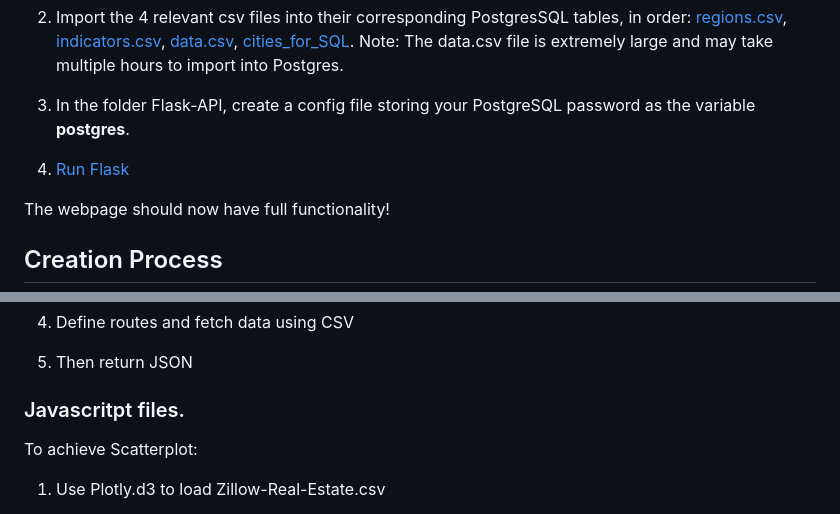
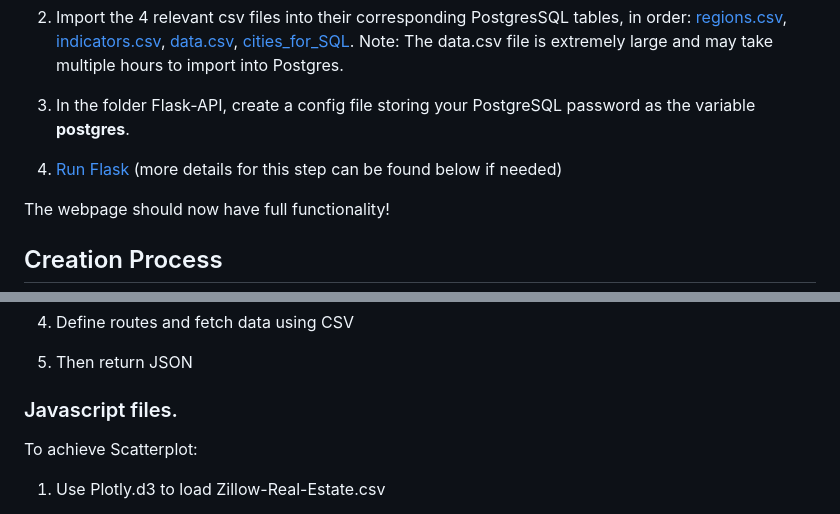
Before and after one commit to laxleary/Zillow-Data-Exploration, a Markdown page: README.md, 2 parts joined by grey strips. Rendered like a GitHub page.

```diff
--- a/README.md
+++ b/README.md
@@ -38,7 +38,7 @@ In order to view the full functionality of the webpage, you will need to first f
 Note: The data.csv file is extremely large and may take multiple hours to import into Postgres.
 
 3. In the folder Flask-API, create a config file storing your PostgreSQL password as the variable **postgres**.
-4. [Run Flask](Flask-API/app.py)
+4. [Run Flask](Flask-API/app.py) (more details for this step can be found below if needed)
 
 The webpage should now have full functionality!
 
@@ -65,7 +65,7 @@ Once CSVs are cleaned and made to display the information you would like to be p
 
 5. Then return JSON
 
-### Javascritpt files.
+### Javascript files.
 
 To achieve Scatterplot:
 
```
